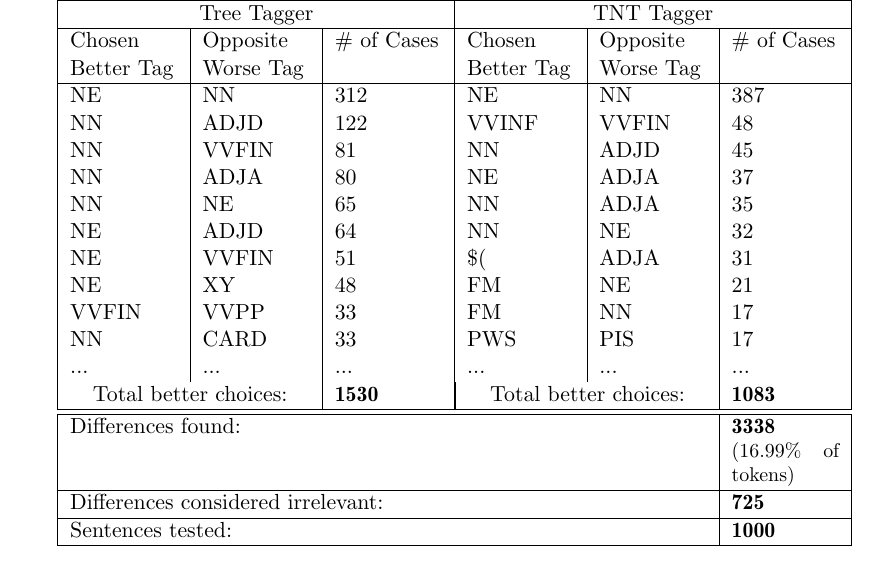
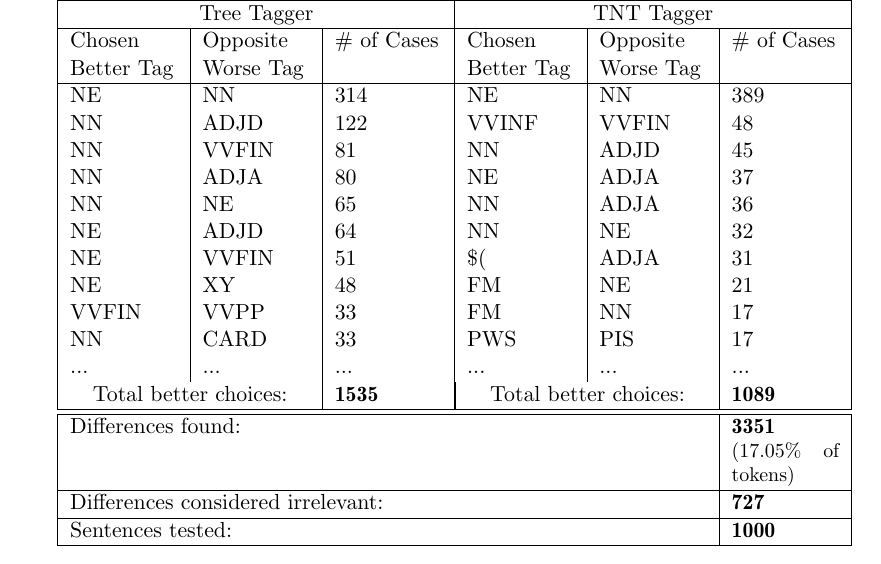
Before and after one commit to WladimirSidorenko/TextNormalization, a LaTeX document (docs/LaTeX/tweets_processing/twi.tex): part of page 4 of 5, cut so that both start at the same text. Compiled offline with LaTeX, dvips and Ghostscript; a LaTeX package or settings file that is missing is left out; an older LaTeX class or package is replaced by its successor; a missing bibliography style is replaced by a similar one.

Commit message:
tagging statistics updated after fixing bug in statistics script

```diff
--- a/docs/LaTeX/tweets_processing/twi.tex
+++ b/docs/LaTeX/tweets_processing/twi.tex
@@ -184,11 +184,11 @@ In our evaluation experiments we compared TreeTagger and TNT by randomly choosin
 \multicolumn{6}{|c|}{Tagger Comparison}\\\hline\hline
 \multicolumn{3}{|c|}{Tree Tagger}&\multicolumn{3}{c|}{TNT Tagger}\\\hline
 Chosen Better Tag&Opposite Worse Tag & \# of Cases & Chosen Better Tag & Opposite Worse Tag & \# of Cases\\\hline
-NE & NN & 312 & NE & NN & 387\\
+NE & NN & 314 & NE & NN & 389\\
 NN & ADJD & 122 & VVINF & VVFIN & 48\\
 NN & VVFIN & 81 & NN & ADJD & 45\\
 NN & ADJA & 80 & NE & ADJA & 37\\
-NN & NE & 65 & NN & ADJA & 35\\
+NN & NE & 65 & NN & ADJA & 36\\
 NE & ADJD & 64 & NN & NE & 32\\
 NE & VVFIN & 51 & \$( & ADJA & 31\\
 NE & XY & 48 & FM & NE & 21\\
@@ -196,9 +196,9 @@ VVFIN & VVPP & 33 & FM & NN & 17\\
 NN & CARD & 33 & PWS & PIS & 17\\
 ... & ... & ... & ... & ... & ...\\
 
-\multicolumn{2}{|c|}{Total better choices:} & \textbf{1530} & \multicolumn{2}{|c|}{Total better choices:} & \textbf{1083}\\\hline\hline
-\multicolumn{5}{|l|}{Differences found:}& \textbf{3338}\newline \small{(16.99\% of tokens)}\\\hline
-\multicolumn{5}{|l|}{Differences considered irrelevant:}& \textbf{725}\\\hline
+\multicolumn{2}{|c|}{Total better choices:} & \textbf{1535} & \multicolumn{2}{|c|}{Total better choices:} & \textbf{1089}\\\hline\hline
+\multicolumn{5}{|l|}{Differences found:}& \textbf{3351}\newline \small{(17.05\% of tokens)}\\\hline
+\multicolumn{5}{|l|}{Differences considered irrelevant:}& \textbf{727}\\\hline
 \multicolumn{5}{|l|}{Sentences tested:}& \textbf{1000}\\\hline
 \end{tabular}
 
```
